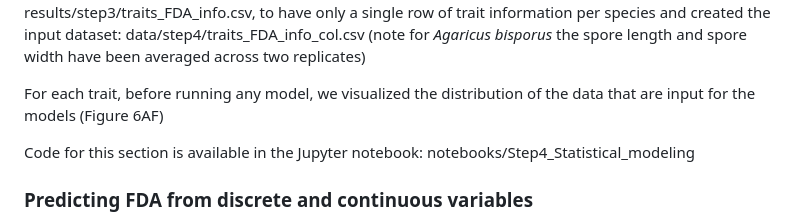
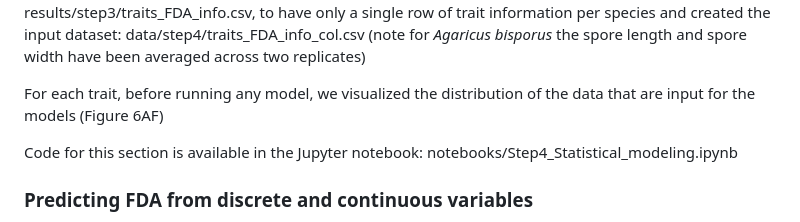
Before and after one commit to Arcadia-Science/Fungal-Secondary-Actin-Pilot, a Markdown page: README.md, the part around the change. Rendered like a GitHub page.

Commit message:
Update README.md
Co-authored-by: Taylor Reiter <taylorreiter@gmail.com>
Signed-off-by: Manon-Morin <58991904+Manon-Morin@users.noreply.github.com>

```diff
--- a/README.md
+++ b/README.md
@@ -91,7 +91,7 @@ We manually collapsed information per species from results/step3/traits_FDA_info
 
 For each trait, before running any model, we visualized the distribution of the data that are input for the models (Figure 6AF)
 
-Code for this section is available in the Jupyter notebook: notebooks/Step4_Statistical_modeling
+Code for this section is available in the Jupyter notebook: notebooks/Step4_Statistical_modeling.ipynb
 
 ### Predicting FDA from discrete and continuous variables
 We used phylogeny-corrected generalized linear models (pglmm) for continuous and discrete predictor variables (pglmm_compare function from the R package phyr (https://doi.org/10.1111/2041-210X.13471)).
```
